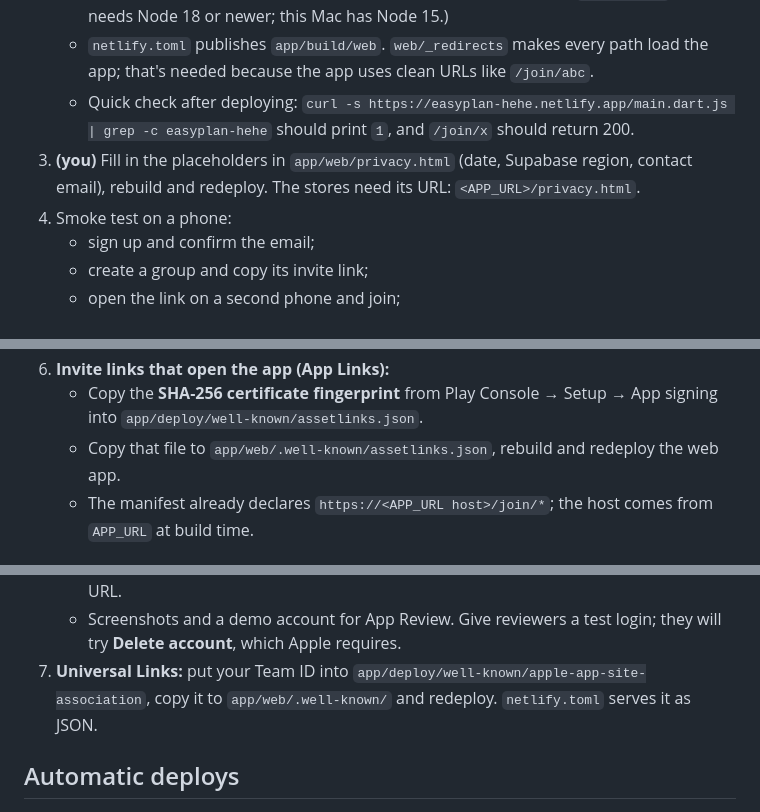
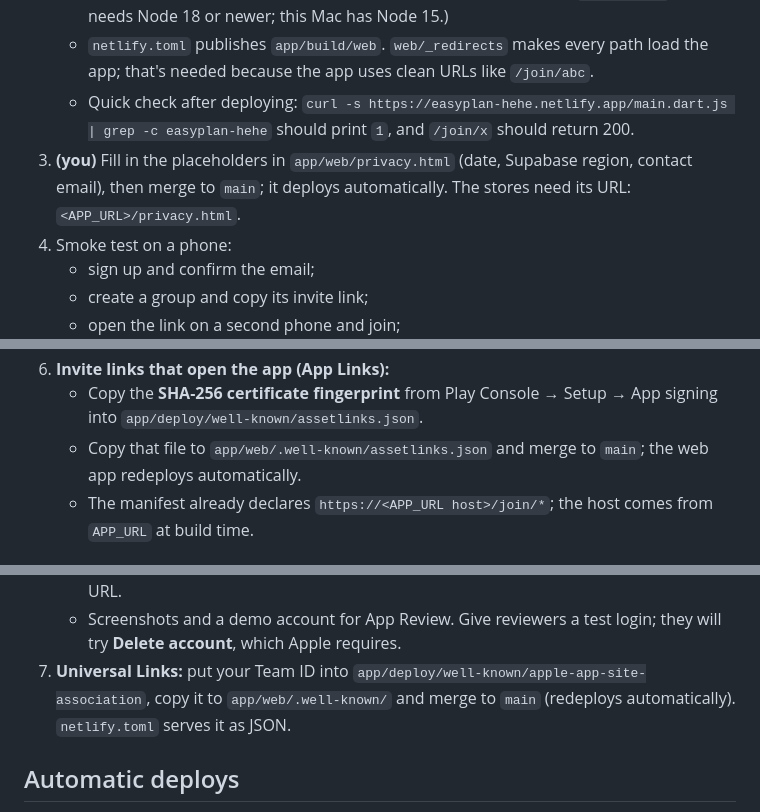
Before and after one commit to kangjin97/project1.0, a Markdown page: docs/deployment.md, 3 parts joined by grey strips. GitHub-like rendering.

Commit message:
Align remaining docs with automatic deploys
- deployment.md: privacy page and App Links / Universal Links steps say
  "merge to main" instead of "rebuild and redeploy"
- features.md: build/deploy line names the deploy-web job and where its
  settings come from
- decisions.md: the manual drag-and-drop entry points to the continuous
  deployment decision that replaced it

Co-Authored-By: Claude Opus 5.5 <noreply@anthropic.com>

```diff
--- a/docs/deployment.md
+++ b/docs/deployment.md
@@ -68,7 +68,7 @@ Release builds refuse to start if they would point at the local database. Instea
    - This was the first deploy. Later deploys happen automatically when `main` changes (see [Automatic deploys](#automatic-deploys)); drag-and-drop remains the manual fallback. (`netlify-cli` locally needs Node 18 or newer; this Mac has Node 15.)
    - `netlify.toml` publishes `app/build/web`. `web/_redirects` makes every path load the app; that's needed because the app uses clean URLs like `/join/abc`.
    - Quick check after deploying: `curl -s https://easyplan-hehe.netlify.app/main.dart.js | grep -c easyplan-hehe` should print `1`, and `/join/x` should return 200.
-3. **(you)** Fill in the placeholders in `app/web/privacy.html` (date, Supabase region, contact email), rebuild and redeploy. The stores need its URL: `<APP_URL>/privacy.html`.
+3. **(you)** Fill in the placeholders in `app/web/privacy.html` (date, Supabase region, contact email), then merge to `main`; it deploys automatically. The stores need its URL: `<APP_URL>/privacy.html`.
 4. Smoke test on a phone:
    - sign up and confirm the email;
    - create a group and copy its invite link;
@@ -101,7 +101,7 @@ Toolchain first. `flutter doctor` currently reports Android SDK 30; Flutter need
    - New personal developer accounts must run a closed test with testers for 14 days before production access.
 6. **Invite links that open the app (App Links):**
    - Copy the **SHA-256 certificate fingerprint** from Play Console → Setup → App signing into `app/deploy/well-known/assetlinks.json`.
-   - Copy that file to `app/web/.well-known/assetlinks.json`, rebuild and redeploy the web app.
+   - Copy that file to `app/web/.well-known/assetlinks.json` and merge to `main`; the web app redeploys automatically.
    - The manifest already declares `https://<APP_URL host>/join/*`; the host comes from `APP_URL` at build time.
 
 ## 5. iPhone: App Store (Stage B and C)
@@ -120,7 +120,7 @@ Toolchain first:
 6. Before release, fill in:
    - **App Privacy** answers (same data as the Play data safety form) and the privacy policy URL.
    - Screenshots and a demo account for App Review. Give reviewers a test login; they will try **Delete account**, which Apple requires.
-7. **Universal Links:** put your Team ID into `app/deploy/well-known/apple-app-site-association`, copy it to `app/web/.well-known/` and redeploy. `netlify.toml` serves it as JSON.
+7. **Universal Links:** put your Team ID into `app/deploy/well-known/apple-app-site-association`, copy it to `app/web/.well-known/` and merge to `main` (redeploys automatically). `netlify.toml` serves it as JSON.
 
 ## Automatic deploys
 
```
Also changed, not shown: docs/ai/decisions.md (+1 -1 lines), docs/ai/features.md (+1 -1 lines).
